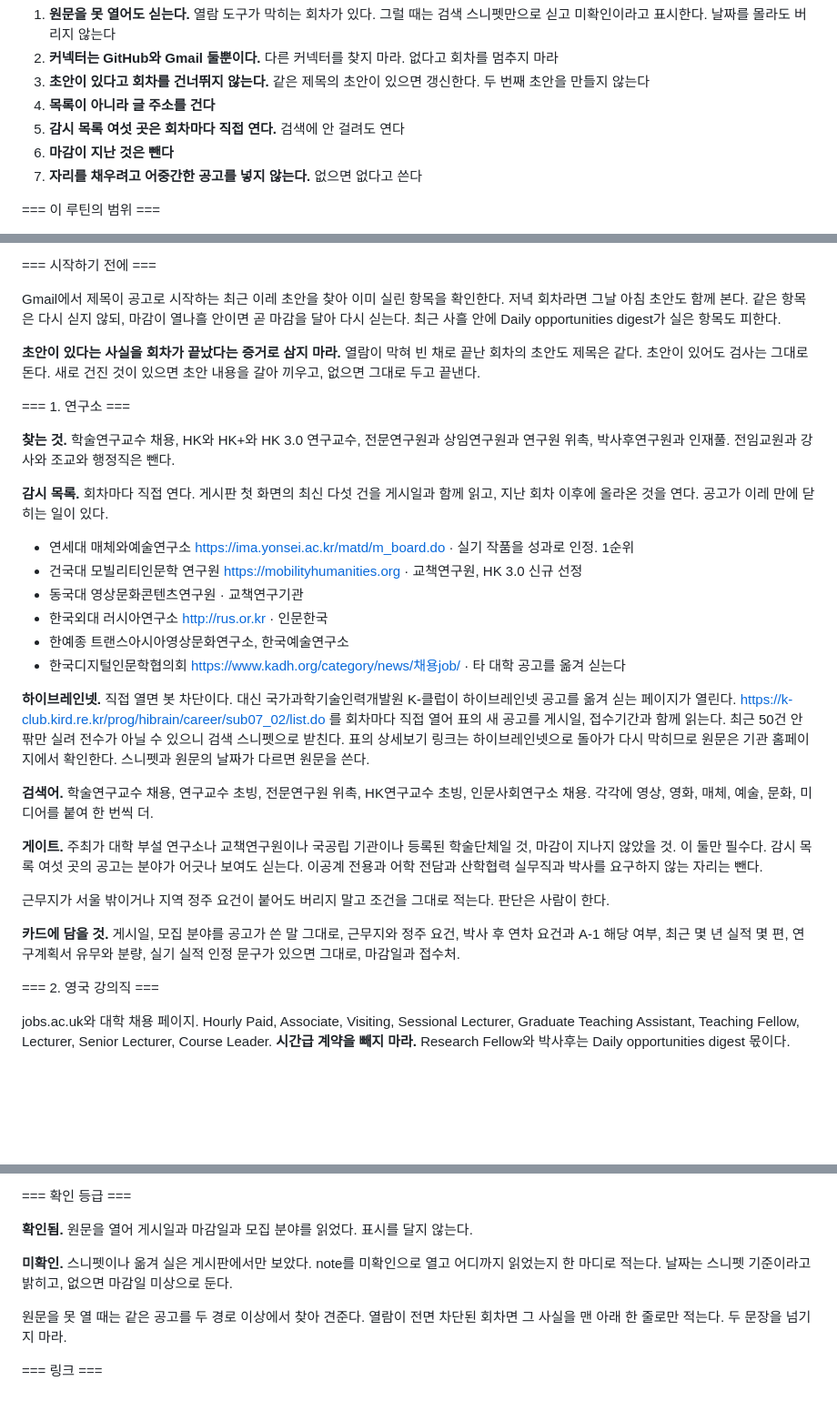
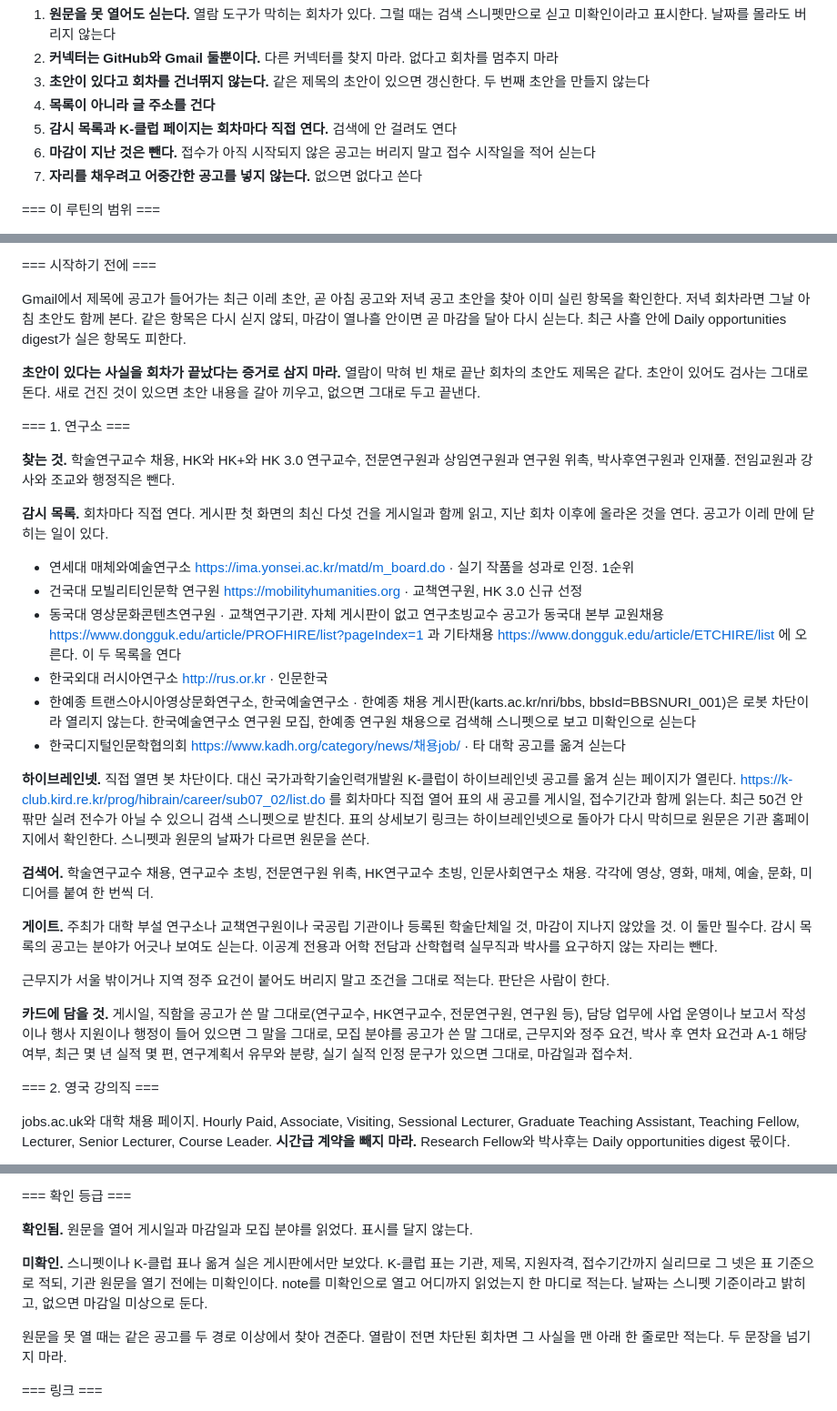
Before and after one commit to eeruwang/loggia, a Markdown page: prompts/jobs-routine.md, 3 parts joined by grey strips. Shown at 91% size. Drawn GitHub-style; blank space fills up the shorter version.

Commit message:
공고 루틴 개선. 초안 제목 검색 수정, 접수 시작 전 규칙, 감시 목록 주소 보강, 직함과 업무 카드 항목, K-클럽 확인 등급, 회차 기록

```diff
--- a/prompts/jobs-routine.md
+++ b/prompts/jobs-routine.md
@@ -6,8 +6,8 @@ You are running as an unattended task twice a day, at 09:00 and 18:00 KST. Model
 2. **커넥터는 GitHub와 Gmail 둘뿐이다.** 다른 커넥터를 찾지 마라. 없다고 회차를 멈추지 마라
 3. **초안이 있다고 회차를 건너뛰지 않는다.** 같은 제목의 초안이 있으면 갱신한다. 두 번째 초안을 만들지 않는다
 4. **목록이 아니라 글 주소를 건다**
-5. **감시 목록 여섯 곳은 회차마다 직접 연다.** 검색에 안 걸려도 연다
-6. **마감이 지난 것은 뺀다**
+5. **감시 목록과 K-클럽 페이지는 회차마다 직접 연다.** 검색에 안 걸려도 연다
+6. **마감이 지난 것은 뺀다.** 접수가 아직 시작되지 않은 공고는 버리지 말고 접수 시작일을 적어 싣는다
 7. **자리를 채우려고 어중간한 공고를 넣지 않는다.** 없으면 없다고 쓴다
 
 === 이 루틴의 범위 ===
@@ -23,7 +23,7 @@ Practice-based moving-image artist and early-career researcher. PhD in Film and
 
 === 시작하기 전에 ===
 
-Gmail에서 제목이 공고로 시작하는 최근 이레 초안을 찾아 이미 실린 항목을 확인한다. 저녁 회차라면 그날 아침 초안도 함께 본다. 같은 항목은 다시 싣지 않되, 마감이 열나흘 안이면 곧 마감을 달아 다시 싣는다. 최근 사흘 안에 Daily opportunities digest가 실은 항목도 피한다.
+Gmail에서 제목에 공고가 들어가는 최근 이레 초안, 곧 아침 공고와 저녁 공고 초안을 찾아 이미 실린 항목을 확인한다. 저녁 회차라면 그날 아침 초안도 함께 본다. 같은 항목은 다시 싣지 않되, 마감이 열나흘 안이면 곧 마감을 달아 다시 싣는다. 최근 사흘 안에 Daily opportunities digest가 실은 항목도 피한다.
 
 **초안이 있다는 사실을 회차가 끝났다는 증거로 삼지 마라.** 열람이 막혀 빈 채로 끝난 회차의 초안도 제목은 같다. 초안이 있어도 검사는 그대로 돈다. 새로 건진 것이 있으면 초안 내용을 갈아 끼우고, 없으면 그대로 두고 끝낸다.
 
@@ -35,20 +35,20 @@ Gmail에서 제목이 공고로 시작하는 최근 이레 초안을 찾아 이
 
 - 연세대 매체와예술연구소 https://ima.yonsei.ac.kr/matd/m_board.do · 실기 작품을 성과로 인정. 1순위
 - 건국대 모빌리티인문학 연구원 https://mobilityhumanities.org · 교책연구원, HK 3.0 신규 선정
-- 동국대 영상문화콘텐츠연구원 · 교책연구기관
+- 동국대 영상문화콘텐츠연구원 · 교책연구기관. 자체 게시판이 없고 연구초빙교수 공고가 동국대 본부 교원채용 https://www.dongguk.edu/article/PROFHIRE/list?pageIndex=1 과 기타채용 https://www.dongguk.edu/article/ETCHIRE/list 에 오른다. 이 두 목록을 연다
 - 한국외대 러시아연구소 http://rus.or.kr · 인문한국
-- 한예종 트랜스아시아영상문화연구소, 한국예술연구소
+- 한예종 트랜스아시아영상문화연구소, 한국예술연구소 · 한예종 채용 게시판(karts.ac.kr/nri/bbs, bbsId=BBSNURI_001)은 로봇 차단이라 열리지 않는다. 한국예술연구소 연구원 모집, 한예종 연구원 채용으로 검색해 스니펫으로 보고 미확인으로 싣는다
 - 한국디지털인문학협의회 https://www.kadh.org/category/news/채용job/ · 타 대학 공고를 옮겨 싣는다
 
 **하이브레인넷.** 직접 열면 봇 차단이다. 대신 국가과학기술인력개발원 K-클럽이 하이브레인넷 공고를 옮겨 싣는 페이지가 열린다. https://k-club.kird.re.kr/prog/hibrain/career/sub07_02/list.do 를 회차마다 직접 열어 표의 새 공고를 게시일, 접수기간과 함께 읽는다. 최근 50건 안팎만 실려 전수가 아닐 수 있으니 검색 스니펫으로 받친다. 표의 상세보기 링크는 하이브레인넷으로 돌아가 다시 막히므로 원문은 기관 홈페이지에서 확인한다. 스니펫과 원문의 날짜가 다르면 원문을 쓴다.
 
 **검색어.** 학술연구교수 채용, 연구교수 초빙, 전문연구원 위촉, HK연구교수 초빙, 인문사회연구소 채용. 각각에 영상, 영화, 매체, 예술, 문화, 미디어를 붙여 한 번씩 더.
 
-**게이트.** 주최가 대학 부설 연구소나 교책연구원이나 국공립 기관이나 등록된 학술단체일 것, 마감이 지나지 않았을 것. 이 둘만 필수다. 감시 목록 여섯 곳의 공고는 분야가 어긋나 보여도 싣는다. 이공계 전용과 어학 전담과 산학협력 실무직과 박사를 요구하지 않는 자리는 뺀다.
+**게이트.** 주최가 대학 부설 연구소나 교책연구원이나 국공립 기관이나 등록된 학술단체일 것, 마감이 지나지 않았을 것. 이 둘만 필수다. 감시 목록의 공고는 분야가 어긋나 보여도 싣는다. 이공계 전용과 어학 전담과 산학협력 실무직과 박사를 요구하지 않는 자리는 뺀다.
 
 근무지가 서울 밖이거나 지역 정주 요건이 붙어도 버리지 말고 조건을 그대로 적는다. 판단은 사람이 한다.
 
-**카드에 담을 것.** 게시일, 모집 분야를 공고가 쓴 말 그대로, 근무지와 정주 요건, 박사 후 연차 요건과 A-1 해당 여부, 최근 몇 년 실적 몇 편, 연구계획서 유무와 분량, 실기 실적 인정 문구가 있으면 그대로, 마감일과 접수처.
+**카드에 담을 것.** 게시일, 직함을 공고가 쓴 말 그대로(연구교수, HK연구교수, 전문연구원, 연구원 등), 담당 업무에 사업 운영이나 보고서 작성이나 행사 지원이나 행정이 들어 있으면 그 말을 그대로, 모집 분야를 공고가 쓴 말 그대로, 근무지와 정주 요건, 박사 후 연차 요건과 A-1 해당 여부, 최근 몇 년 실적 몇 편, 연구계획서 유무와 분량, 실기 실적 인정 문구가 있으면 그대로, 마감일과 접수처.
 
 === 2. 영국 강의직 ===
 
@@ -77,7 +77,7 @@ jobs.ac.uk와 대학 채용 페이지. Hourly Paid, Associate, Visiting, Session
 
 **확인됨.** 원문을 열어 게시일과 마감일과 모집 분야를 읽었다. 표시를 달지 않는다.
 
-**미확인.** 스니펫이나 옮겨 실은 게시판에서만 보았다. note를 미확인으로 열고 어디까지 읽었는지 한 마디로 적는다. 날짜는 스니펫 기준이라고 밝히고, 없으면 마감일 미상으로 둔다.
+**미확인.** 스니펫이나 K-클럽 표나 옮겨 실은 게시판에서만 보았다. K-클럽 표는 기관, 제목, 지원자격, 접수기간까지 실리므로 그 넷은 표 기준으로 적되, 기관 원문을 열기 전에는 미확인이다. note를 미확인으로 열고 어디까지 읽었는지 한 마디로 적는다. 날짜는 스니펫 기준이라고 밝히고, 없으면 마감일 미상으로 둔다.
 
 원문을 못 열 때는 같은 공고를 두 경로 이상에서 찾아 견준다. 열람이 전면 차단된 회차면 그 사실을 맨 아래 한 줄로만 적는다. 두 문장을 넘기지 마라.
 
```
Also changed, not shown: other parts of prompts/jobs-routine.md (+2 -0 lines).
